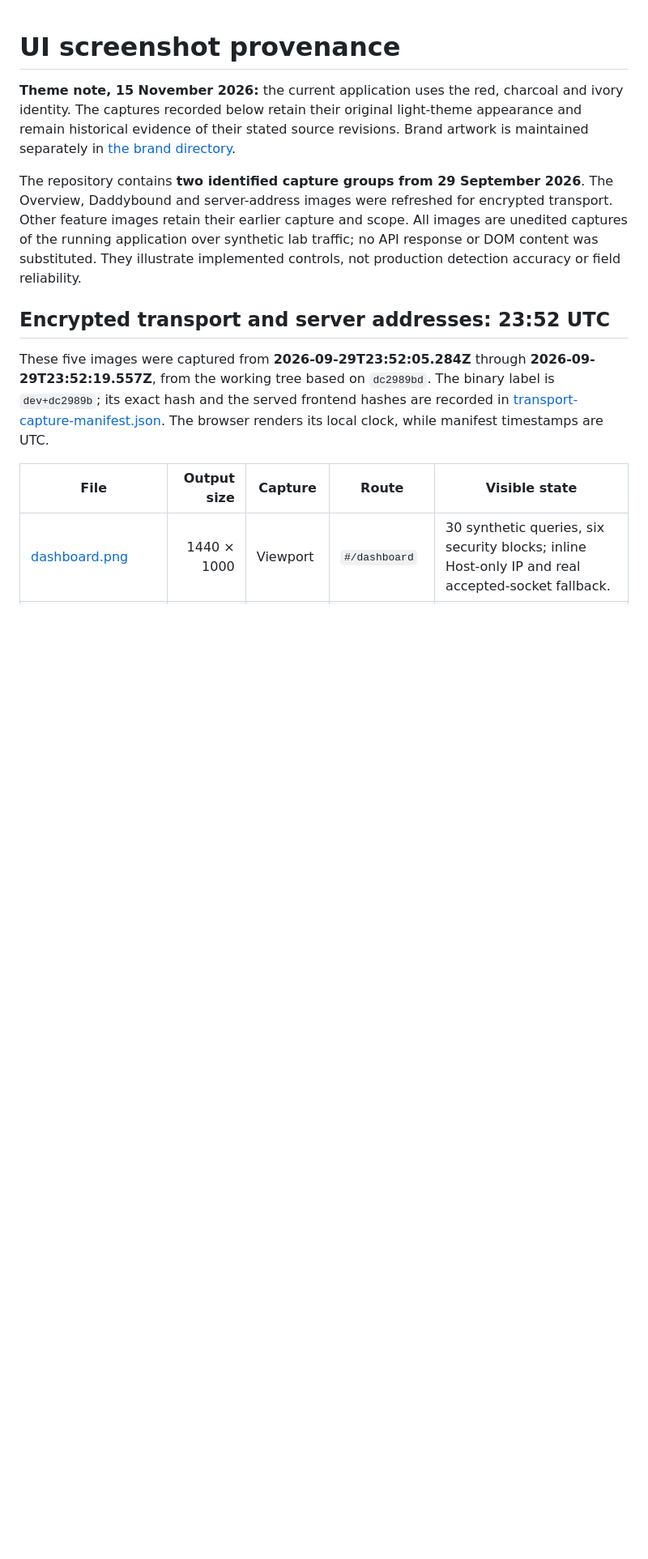
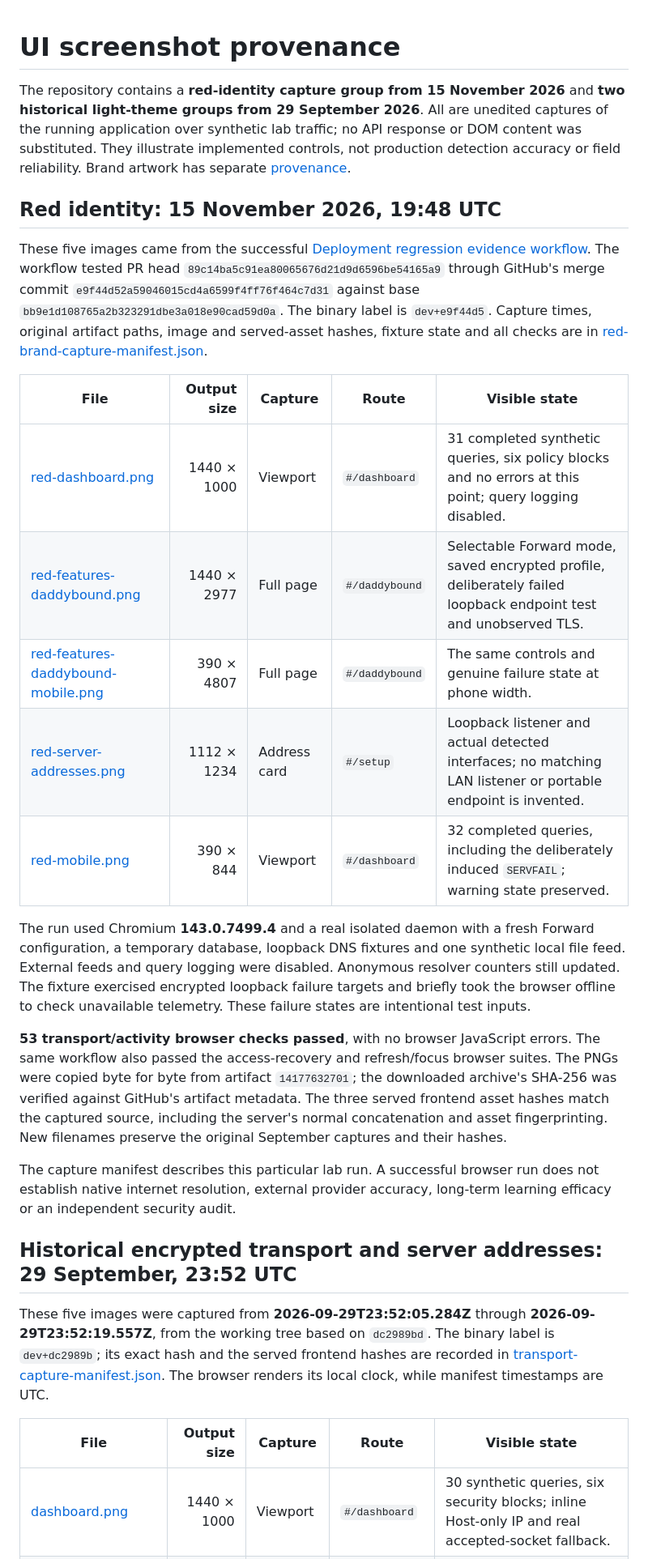
Before and after one commit to jameshoulder/dnsdaddy, a Markdown page: docs/images/SCREENSHOTS.md, the part around one of its changes. Shown at 81% size. Drawn GitHub-style; blank space fills up the shorter version.

```diff
--- a/docs/images/SCREENSHOTS.md
+++ b/docs/images/SCREENSHOTS.md
@@ -1,18 +1,51 @@
 # UI screenshot provenance
 
-**Theme note, 15 November 2026:** the current application uses the red,
-charcoal and ivory identity. The captures recorded below retain their original
-light-theme appearance and remain historical evidence of their stated source
-revisions. Brand artwork is maintained separately in [the brand directory](../brand/README.md).
+The repository contains a **red-identity capture group from 15 November 2026**
+and **two historical light-theme groups from 29 September 2026**. All are
+unedited captures of the running application over synthetic lab traffic; no
+API response or DOM content was substituted. They illustrate implemented
+controls, not production detection accuracy or field reliability. Brand
+artwork has separate [provenance](../brand/README.md).
 
-The repository contains **two identified capture groups from 29 September 2026**.
-The Overview, Daddybound and server-address images were refreshed for encrypted
-transport. Other feature images retain their earlier capture and scope. All
-images are unedited captures of the running application over synthetic lab
-traffic; no API response or DOM content was substituted. They illustrate
-implemented controls, not production detection accuracy or field reliability.
+## Red identity: 15 November 2026, 19:48 UTC
 
-## Encrypted transport and server addresses: 23:52 UTC
+These five images came from the successful [Deployment regression evidence
+workflow](https://github.com/jameshoulder/dnsdaddy/actions/runs/43754259178).
+The workflow tested PR head `89c14ba5c91ea80065676d21d9d6596be54165a9`
+through GitHub's merge commit `e9f44d52a59046015cd4a6599f4ff76f464c7d31`
+against base `bb9e1d108765a2b323291dbe3a018e90cad59d0a`. The binary label is
+`dev+e9f44d5`. Capture times, original artifact paths, image and served-asset
+hashes, fixture state and all checks are in
+[red-brand-capture-manifest.json](red-brand-capture-manifest.json).
+
+| File | Output size | Capture | Route | Visible state |
+| --- | ---: | --- | --- | --- |
+| [red-dashboard.png](red-dashboard.png) | 1440 × 1000 | Viewport | `#/dashboard` | 31 completed synthetic queries, six policy blocks and no errors at this point; query logging disabled. |
+| [red-features-daddybound.png](red-features-daddybound.png) | 1440 × 2977 | Full page | `#/daddybound` | Selectable Forward mode, saved encrypted profile, deliberately failed loopback endpoint test and unobserved TLS. |
+| [red-features-daddybound-mobile.png](red-features-daddybound-mobile.png) | 390 × 4807 | Full page | `#/daddybound` | The same controls and genuine failure state at phone width. |
+| [red-server-addresses.png](red-server-addresses.png) | 1112 × 1234 | Address card | `#/setup` | Loopback listener and actual detected interfaces; no matching LAN listener or portable endpoint is invented. |
+| [red-mobile.png](red-mobile.png) | 390 × 844 | Viewport | `#/dashboard` | 32 completed queries, including the deliberately induced `SERVFAIL`; warning state preserved. |
+
+The run used Chromium **143.0.7499.4** and a real isolated daemon with a fresh
+Forward configuration, a temporary database, loopback DNS fixtures and one
+synthetic local file feed. External feeds and query logging were disabled.
+Anonymous resolver counters still updated. The fixture exercised encrypted
+loopback failure targets and briefly took the browser offline to check
+unavailable telemetry. These failure states are intentional test inputs.
+
+**53 transport/activity browser checks passed**, with no browser JavaScript
+errors. The same workflow also passed the access-recovery and refresh/focus
+browser suites. The PNGs were copied byte for byte from artifact `14177632701`;
+the downloaded archive's SHA-256 was verified against GitHub's artifact
+metadata. The three served frontend asset hashes match the captured source,
+including the server's normal concatenation and asset fingerprinting. New
+filenames preserve the original September captures and their hashes.
+
+The capture manifest describes this particular lab run. A successful browser
+run does not establish native internet resolution, external provider accuracy,
+long-term learning efficacy or an independent security audit.
+
+## Historical encrypted transport and server addresses: 29 September, 23:52 UTC
 
 These five images were captured from **2026-09-29T23:52:05.284Z** through
 **2026-09-29T23:52:19.557Z**, from the working tree based on `dc2989bd`. The
```
Also changed, not shown: other parts of docs/images/SCREENSHOTS.md (+3 -3 lines), README.md (+16 -7 lines), docs/images/red-dashboard.png (added), docs/images/red-features-daddybound-mobile.png (added), docs/images/red-features-daddybound.png (added), docs/images/red-mobile.png (added), docs/images/red-server-addresses.png (added), 2 other files.
